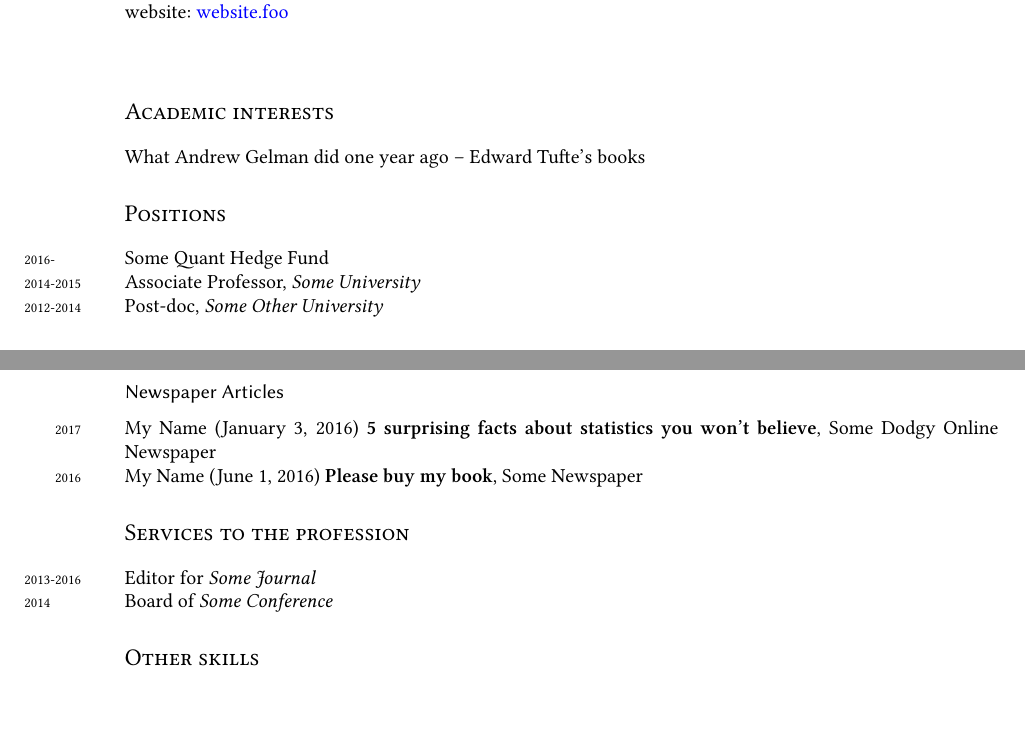
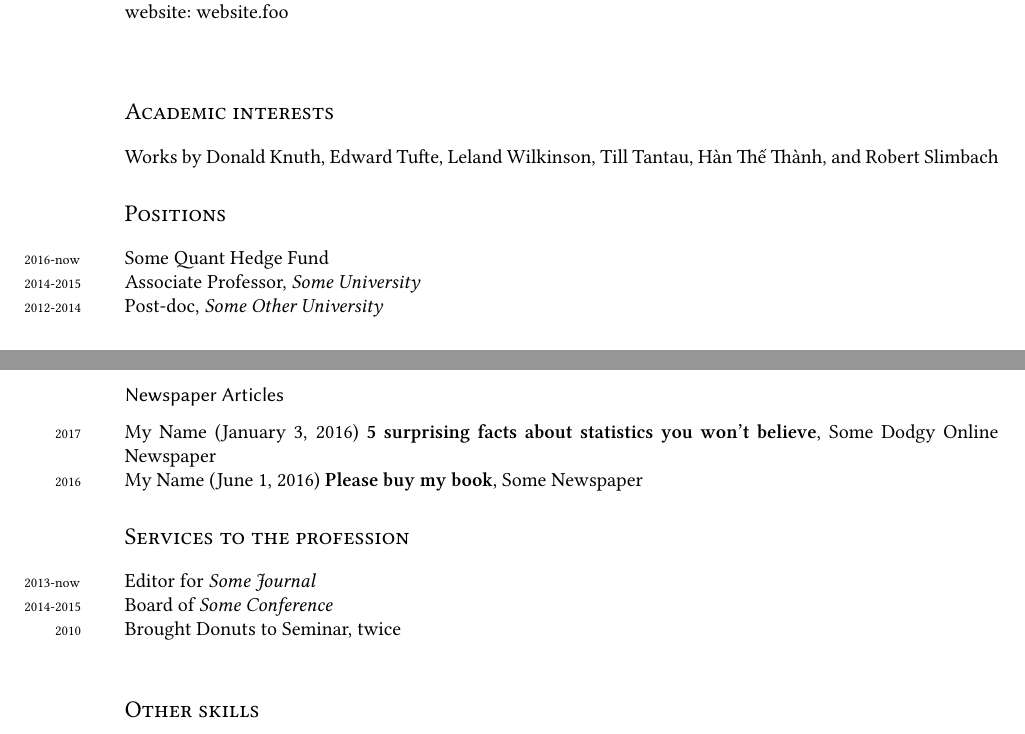
Before and after one commit to mazphilip/KOMA-and-XeTeX-academic-CV-template, a LaTeX CV (CVtemplate.tex): two parts of pages 1 and 2 of 2, joined at a grey line, cut so that both start at the same text. Compiled offline with XeLaTeX; a missing font is replaced by an installed copy or a similar font.

Commit message:
adjusting top margin and added \yearn command

```diff
--- a/CVtemplate.tex
+++ b/CVtemplate.tex
@@ -14,8 +14,8 @@
 \newcommand{\githubname}{mazphilip}
 
 \newif\ifISO
-% \ISOtrue % or
-\ISOfalse
+\ISOtrue % or
+% \ISOfalse
 
 \RequirePackage{hyperxmp} %add pdf input for hypersetup
 \documentclass[a4paper,10pt,oneside]{scrartcl}
@@ -131,13 +131,16 @@
 
 %%%% set geometry and marginnotes for the years
 \usepackage[pass]{geometry}
-\newgeometry{includeheadfoot,tmargin=0.6in,bmargin=0.6in,lmargin=1.2in,rmargin=1in, marginparsep=7pt, marginparwidth=.6in}
+\newgeometry{includefoot,tmargin=1in,bmargin=0.6in,lmargin=1.2in,rmargin=1in, marginparsep=7pt, marginparwidth=.6in}
 \setlength\parindent{0in}
 
 % taken from Dario Taraborelli's http://nitens.org/taraborelli/cvtex
 \usepackage{marginnote}
 \newcommand{\years}[1]{\marginnote{\scriptsize #1}}
 \newcommand{\yearp}[1]{\marginnote{\scriptsize \phantom{2000-}#1}}
+\usepackage{calc}
+\newcommand{\yearn}[1]{\marginnote{\scriptsize #1-\makebox[\widthof{now}][l]{now}}}
+
 \renewcommand*{\raggedleftmarginnote}{}
 \setlength{\marginparsep}{7pt}
 \reversemarginpar
@@ -183,10 +186,10 @@ website:~\printhomepage{\myhomepage}
 \\[1em]
 
 \section{Academic interests}
-What Andrew Gelman did one year ago -- Edward Tufte's books
+Works by Donald Knuth, Edward Tufte, Leland Wilkinson, \href{https://www.tcs.uni-luebeck.de/en/mitarbeiter/tantau/forschung/software/}{Till Tantau}, \href{http://www.pragma-ade.com/pdftex/thesis.pdf}{Hàn Thế Thành}, and Robert Slimbach
 
 \section{Positions}
-\years{2016-} Some Quant Hedge Fund\\
+\yearn{2016} Some Quant Hedge Fund\\
 \years{2014-2015} Associate Professor, \emph{Some University}\\
 \years{2012-2014} Post-doc, \emph{Some Other University}
 
@@ -221,8 +224,9 @@ My Name  (2013) \textbf{Posterior convergence under Gaussian process priors for
 \yearp{2016} My Name (June 1, 2016) \textbf{Please buy my book}, Some Newspaper
 
 \section{Services to the profession}
-\years{2013-2016} Editor for \emph{Some Journal}\\
-\years{2014} Board of \emph{Some Conference}
+\yearn{2013} Editor for \emph{Some Journal}\\
+\years{2014-2015} Board of \emph{Some Conference}\\
+\yearp{2010} Brought Donuts to Seminar, twice\\
 
 
 \section{Other skills}
```
Also changed, not shown: CVtemplate_links.pdf, CVtemplate_nolinks.pdf, CVtemplate_nolinks_report.pdf (added).
